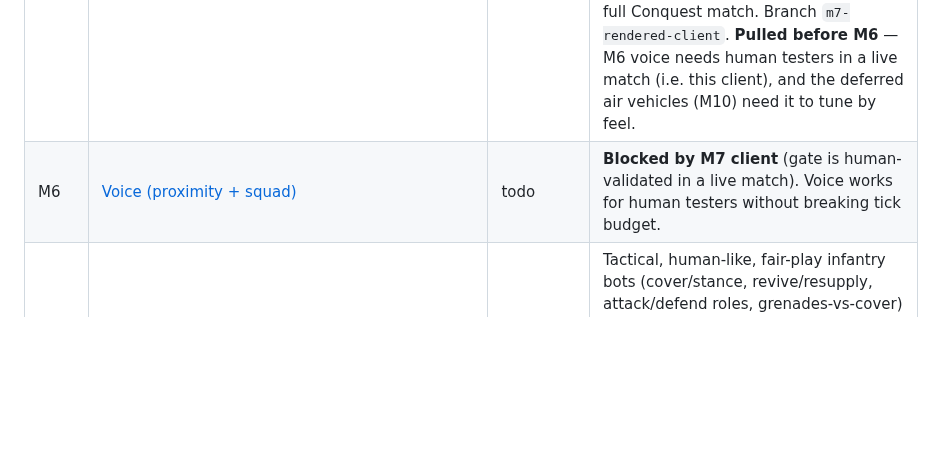
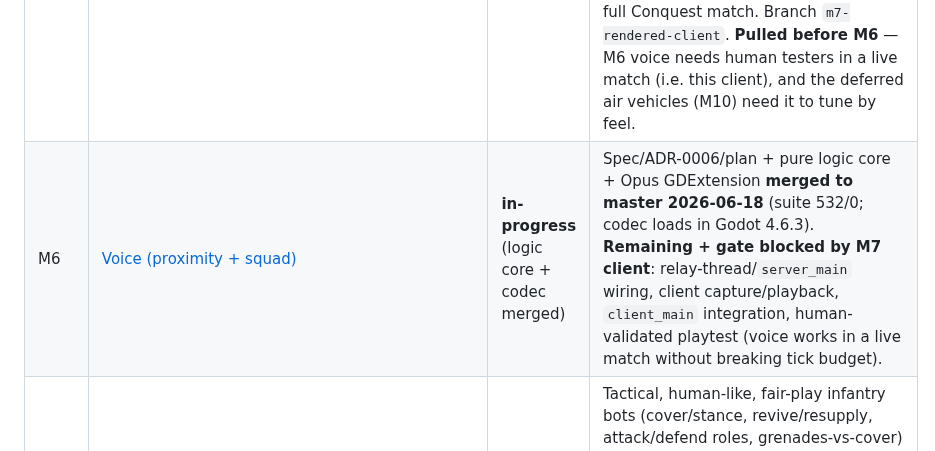
Before and after one commit to Rollese/blockfire, a Markdown page: docs/TASKS.md, the part around the change. GitHub-like rendering; blank space fills up the shorter version.

Commit message:
docs(m6): milestone-index row → in-progress (logic core + codec merged)
Co-Authored-By: Claude Opus 4.8 <noreply@anthropic.com>

```diff
--- a/docs/TASKS.md
+++ b/docs/TASKS.md
@@ -17,7 +17,7 @@ Canonical source of truth for what's being worked on. Claim a task (set owner +
 | M5 | [Vehicles — Land](milestones/M5-vehicles.md) | **done ✅ (Land)** | **Land Vehicles + Substrate CLOSED 2026-06-16** — fleet gate PASS on `game2` (`peak tick=23.67ms<33.3`, transport_m=930.8, enters=6; combat chain proven deterministically in `tests/vehicle_gate_test.gd`), `docker/srvlog-20260616-210141.log`. 309 unit tests green. **Air vehicles deferred → M10** (last; need the rendered client to tune flight/balance — owner-directed 2026-06-16). |
 | M5.5 | [Combat Depth II (ballistics/loadout/suppression/melee/throwables)](milestones/M5.5-combat-depth-2.md) | todo | Per-phase 128-bot gates: P1 projectiles hold tick+bw budget under full-auto; P2 armor TTK + suppression delta; P3 melee/back-stab/sledge/flash/impact. Mechanics proven deterministically; Conquest still reaches a winner. **Ballistics (P1) feeds M7-C2 prediction now** (owner-directed 2026-06-17). |
 | M7 | [Art pass + UX polish — rendered client](milestones/M7-art-ux.md) | **in-progress** | First human-playable rendered client. **Re-scoped 2026-06-16:** P1 playable client + HUD (prediction/render + BattleBit HUD, placeholder art) → P2 art kit + LOD. **Steam/VAC + anti-cheat L3 deferred** to a later online/anti-cheat track (may stay a LAN game). Gate: end-to-end human playtest of a full Conquest match. Branch `m7-rendered-client`. **Pulled before M6** — M6 voice needs human testers in a live match (i.e. this client), and the deferred air vehicles (M10) need it to tune by feel. |
-| M6 | [Voice (proximity + squad)](milestones/M6-voice.md) | todo | **Blocked by M7 client** (gate is human-validated in a live match). Voice works for human testers without breaking tick budget. |
+| M6 | [Voice (proximity + squad)](milestones/M6-voice.md) | **in-progress** (logic core + codec merged) | Spec/ADR-0006/plan + pure logic core + Opus GDExtension **merged to master 2026-06-18** (suite 532/0; codec loads in Godot 4.6.3). **Remaining + gate blocked by M7 client**: relay-thread/`server_main` wiring, client capture/playback, `client_main` integration, human-validated playtest (voice works in a live match without breaking tick budget). |
 | M7.5 | [Bot intelligence (tactical AI)](milestones/M7.5-bot-intelligence.md) | todo | Tactical, human-like, fair-play infantry bots (cover/stance, revive/resupply, attack/defend roles, grenades-vs-cover) usable as 128-player match-fillers; admin free-fly spectator + bot-AI debug overlay; bot-driver CPU scales to 128; Conquest reaches a winner; operator visual sign-off. |
 | M8 | [Hardening & ops](milestones/M8-hardening-ops.md) | todo | Documented one-command stress run spins server + 128 bots in Docker. |
 | M9 | [Online services (accounts, anti-cheat detection, matchmaking)](milestones/M9-online-services.md) | todo | Steam auth → skill-tier placement → matched into an official 128-slot server (with dynamic tier-merge); signed match reports update rating; a seeded cheat trace is flagged. |
```
